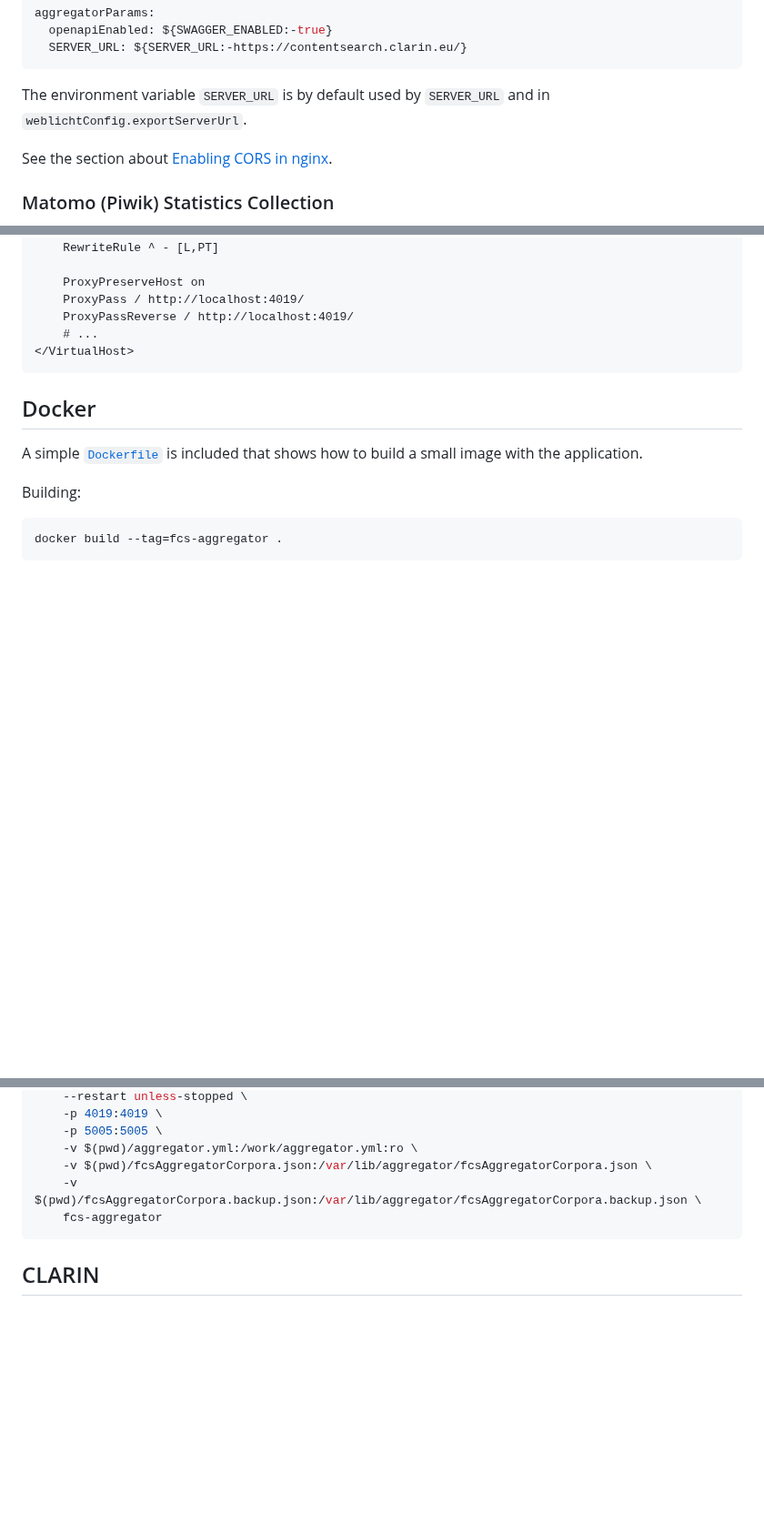
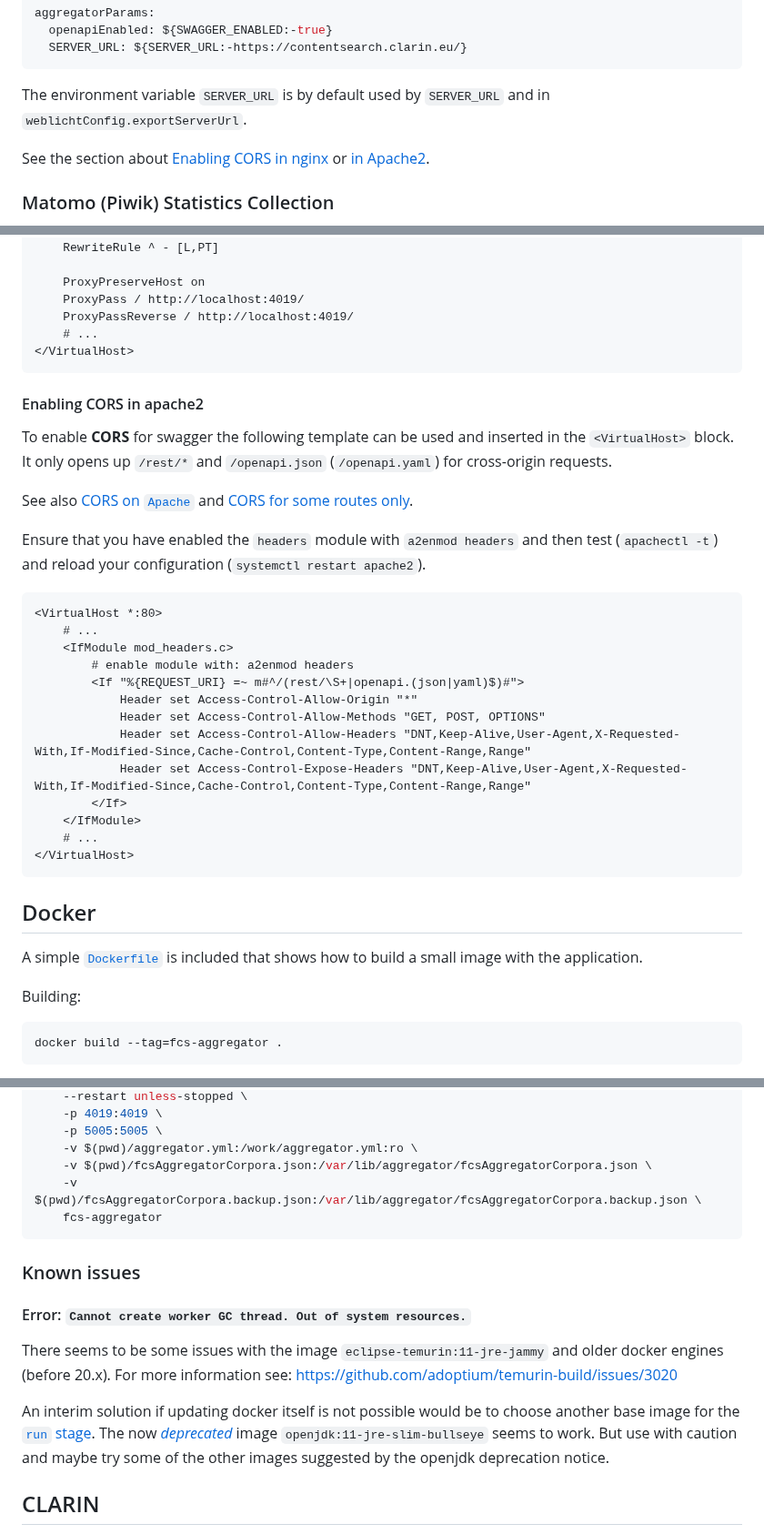
Before and after one commit to clarin-eric/fcs-sru-aggregator, a Markdown page: DEPLOYMENT.md, 3 parts joined by grey strips. Shown at 91% size. Rendered like a GitHub page; blank space fills up the shorter version.

Commit message:
Add docs for CORS on apache and known issue about java11 docker image

````diff
--- a/DEPLOYMENT.md
+++ b/DEPLOYMENT.md
@@ -82,7 +82,7 @@ aggregatorParams:
 
 The environment variable `SERVER_URL` is by default used by `SERVER_URL` and in `weblichtConfig.exportServerUrl`.
 
-See the section about [Enabling CORS in nginx](#enabling-cors-in-nginx).
+See the section about [Enabling CORS in nginx](#enabling-cors-in-nginx) or [in Apache2](#enabling-cors-in-apache2).
 
 ### Matomo (Piwik) Statistics Collection
 
@@ -216,6 +216,30 @@ Add your configuration to `/etc/apache2/sites-available`, e.g. `aggregator.conf`
 </VirtualHost>
 ```
 
+#### Enabling CORS in apache2
+
+To enable **CORS** for swagger the following template can be used and inserted in the `<VirtualHost>` block. It only opens up `/rest/*` and `/openapi.json` (`/openapi.yaml`) for cross-origin requests.
+
+See also [CORS on `Apache`](https://enable-cors.org/server_apache.html) and [CORS for some routes only](https://stackoverflow.com/a/42791714/9360161).
+
+Ensure that you have enabled the `headers` module with `a2enmod headers` and then test (`apachectl -t`) and reload your configuration (`systemctl restart apache2`).
+
+```apacheconf
+<VirtualHost *:80>
+    # ...
+    <IfModule mod_headers.c>
+        # enable module with: a2enmod headers
+        <If "%{REQUEST_URI} =~ m#^/(rest/\S+|openapi.(json|yaml)$)#">
+            Header set Access-Control-Allow-Origin "*"
+            Header set Access-Control-Allow-Methods "GET, POST, OPTIONS"
+            Header set Access-Control-Allow-Headers "DNT,Keep-Alive,User-Agent,X-Requested-With,If-Modified-Since,Cache-Control,Content-Type,Content-Range,Range"
+            Header set Access-Control-Expose-Headers "DNT,Keep-Alive,User-Agent,X-Requested-With,If-Modified-Since,Cache-Control,Content-Type,Content-Range,Range"
+        </If>
+    </IfModule>
+    # ...
+</VirtualHost>
+```
+
 ## Docker
 
 A simple [`Dockerfile`](Dockerfile) is included that shows how to build a small image with the application.
@@ -245,6 +269,14 @@ docker run \
     fcs-aggregator
 ```
 
+### Known issues
+
+#### Error: `Cannot create worker GC thread. Out of system resources.`
+
+There seems to be some issues with the image `eclipse-temurin:11-jre-jammy` and older docker engines (before 20.x). For more information see: https://github.com/adoptium/temurin-build/issues/3020
+
+An interim solution if updating docker itself is not possible would be to choose another base image for the [`run` stage](Dockerfile#L38). The now [_deprecated_](https://github.com/docker-library/openjdk/issues/505) image `openjdk:11-jre-slim-bullseye` seems to work. But use with caution and maybe try some of the other images suggested by the openjdk deprecation notice.
+
 ## CLARIN
 
 - [Dockerimage](https://gitlab.com/CLARIN-ERIC/docker-fcs) using [alpine+supervisor baseimage](https://gitlab.com/CLARIN-ERIC/docker-alpine-supervisor-base)
````
Also changed, not shown: other parts of DEPLOYMENT.md (+1 -1 lines).
